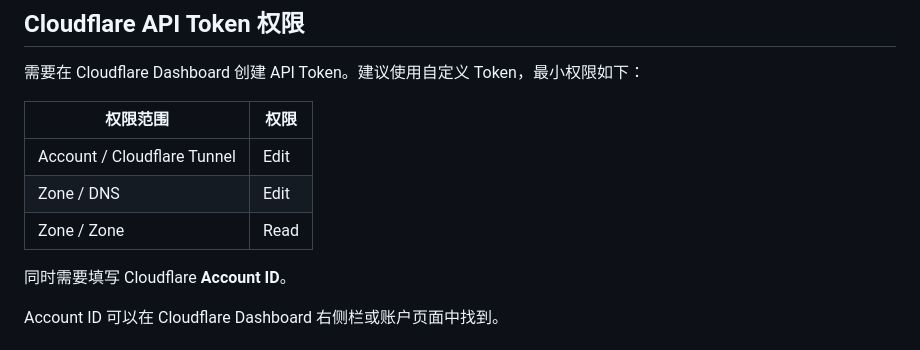
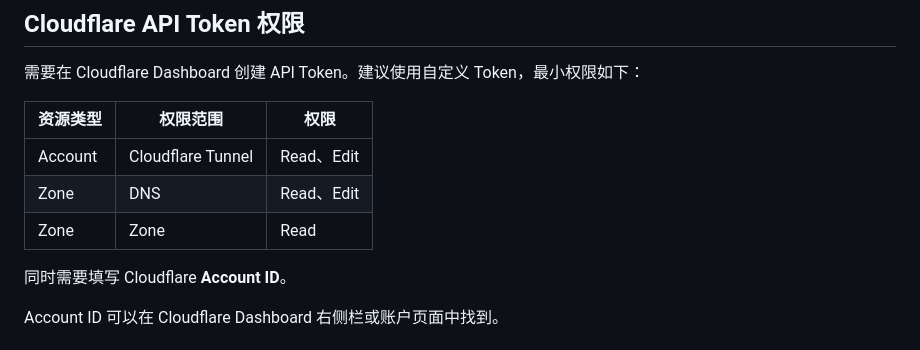
Before and after one commit to Sndeok/cf-tunnel-manager, a Markdown page: README.md, the part around the change. Drawn GitHub-style.

Commit message:
docs: fix token permission table format

```diff
--- a/README.md
+++ b/README.md
@@ -105,11 +105,11 @@ pyyaml
 
 需要在 Cloudflare Dashboard 创建 API Token。建议使用自定义 Token，最小权限如下：
 
-| 权限范围 | 权限 |
-| --- | --- |
-| Account / Cloudflare Tunnel | Edit |
-| Zone / DNS | Edit |
-| Zone / Zone | Read |
+| 资源类型 | 权限范围 | 权限 |
+| --- | --- | --- |
+| Account | Cloudflare Tunnel | Read、Edit |
+| Zone | DNS | Read、Edit |
+| Zone | Zone | Read |
 
 同时需要填写 Cloudflare **Account ID**。
 
```
